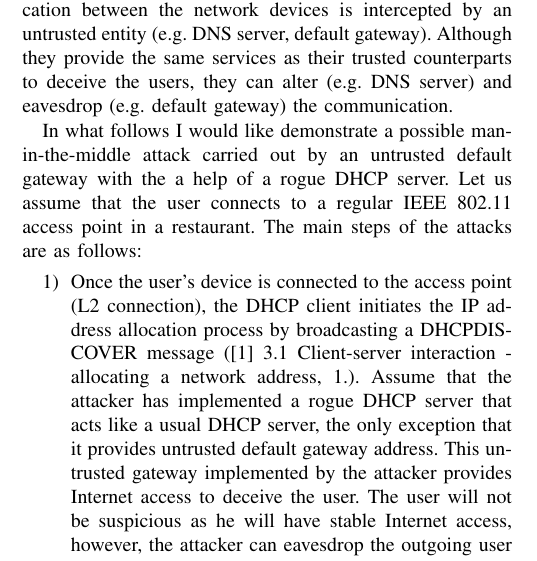
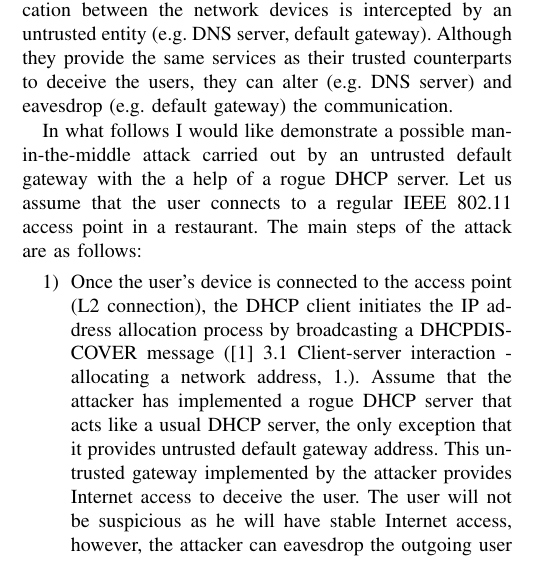
Before and after one commit to Benmartin92/netsec-kth, a LaTeX paper (report/report.tex): part of one column of page 1 of 2, cut so that both start at the same text. Compiled offline with pdfLaTeX.

Commit message:
Report: yet another typo.

```diff
--- a/report/report.tex
+++ b/report/report.tex
@@ -81,7 +81,7 @@ In Section \ref{sec:protected-mode}, we introduce a possible extension of the ex
 \section{A man-in-the-middle attack with a rogue DHCP server}\label{sec:man-in-the-middle}
 Man-in-the middle attacks happen when the communication between the network devices is intercepted by an untrusted entity (e.g. DNS server, default gateway). Although they provide the same services as their trusted counterparts to deceive the users, they can alter (e.g. DNS server) and eavesdrop (e.g. default gateway) the communication.
 
-In what follows I would like demonstrate a possible man-in-the-middle attack carried out by an untrusted default gateway with the a help of a rogue DHCP server. Let us assume that the user connects to a regular IEEE 802.11 access point in a restaurant. The main steps of the attacks are as follows:
+In what follows I would like demonstrate a possible man-in-the-middle attack carried out by an untrusted default gateway with the a help of a rogue DHCP server. Let us assume that the user connects to a regular IEEE 802.11 access point in a restaurant. The main steps of the attack are as follows:
 \begin{enumerate}
 \item Once the user's device is connected to the access point (L2 connection), the DHCP client initiates the IP address allocation process by broadcasting a DHCPDISCOVER message (\cite{dhcprfc} 3.1 Client-server interaction - allocating a network address, 1.). Assume that the attacker has implemented a rogue DHCP server that acts like a usual DHCP server, the only exception that it provides untrusted default gateway address. This untrusted gateway implemented by the attacker provides Internet access to deceive the user. The user will not be suspicious as he will have stable Internet access, however, the attacker can eavesdrop the outgoing user data-flow at the untrusted default gateway.
 \item When the DHCPDISCOVER arrives at the DHCP servers, they may reply with a DHCPOFFER message (\cite{dhcprfc} 3.1 Client-server interaction - allocating a network address, 2.). In the DHCPOFFER packet each server offers an available IP address and includes gateway and DNS addresses in the packet's options field. Let us assume that the rogue DHCP server offers an untrusted gateway address to the user. This untrusted gateway provides Internet access and it is eavesdropping the user communication gaining access to sensitive data such as passwords.
```
